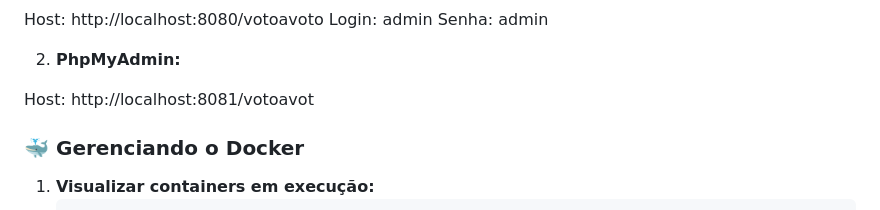
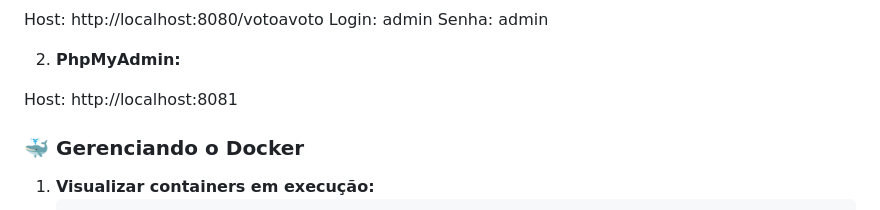
Before and after one commit to attairsilva/votoavoto, a Markdown page: README.md, the part around the change. Drawn GitHub-style.

Commit message:
Alterando Readme

```diff
--- a/README.md
+++ b/README.md
@@ -80,7 +80,7 @@ Senha: admin
 
 2. **PhpMyAdmin:**
 
-Host: http://localhost:8081/votoavot
+Host: http://localhost:8081
 
 ### 🐳 Gerenciando o Docker
 
```
